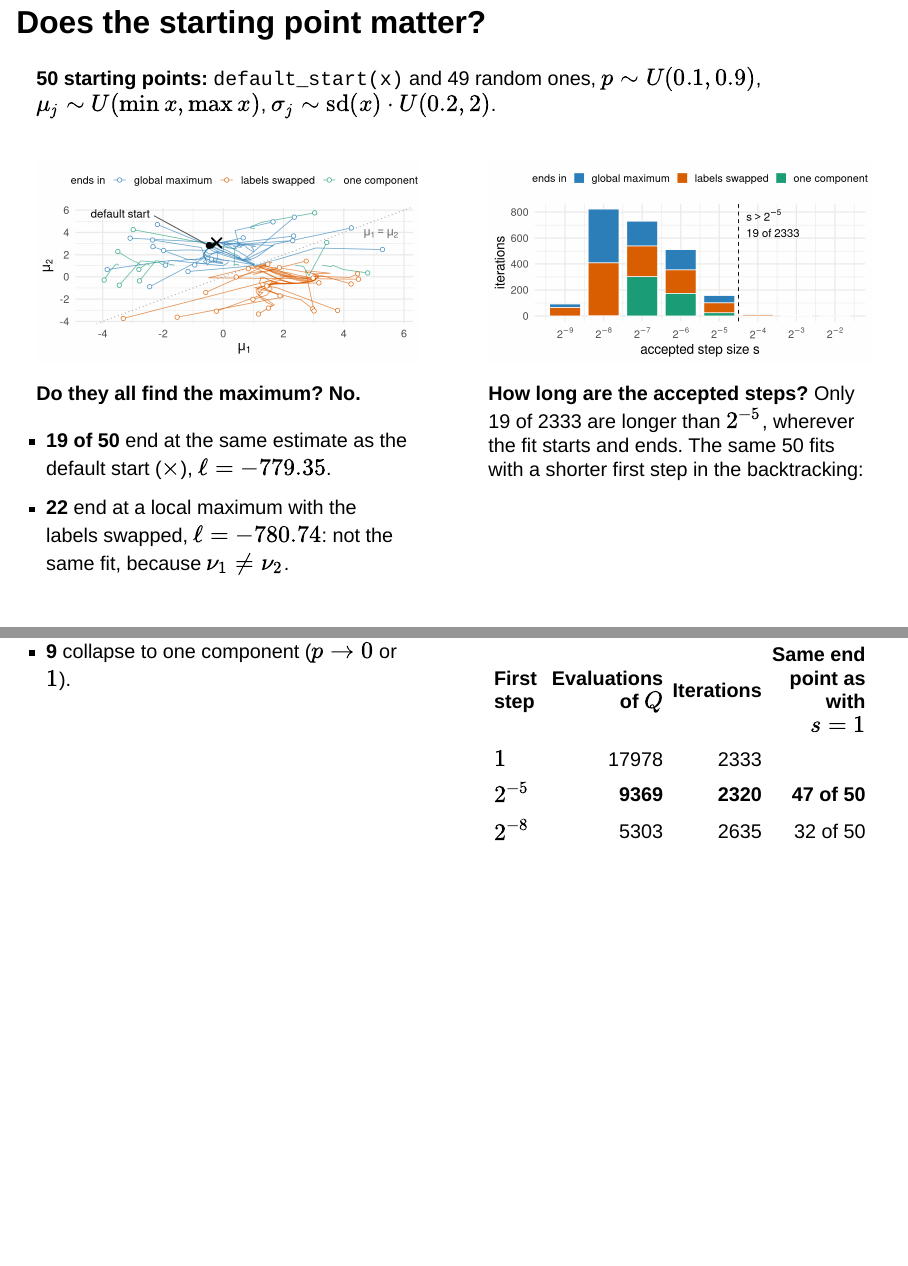
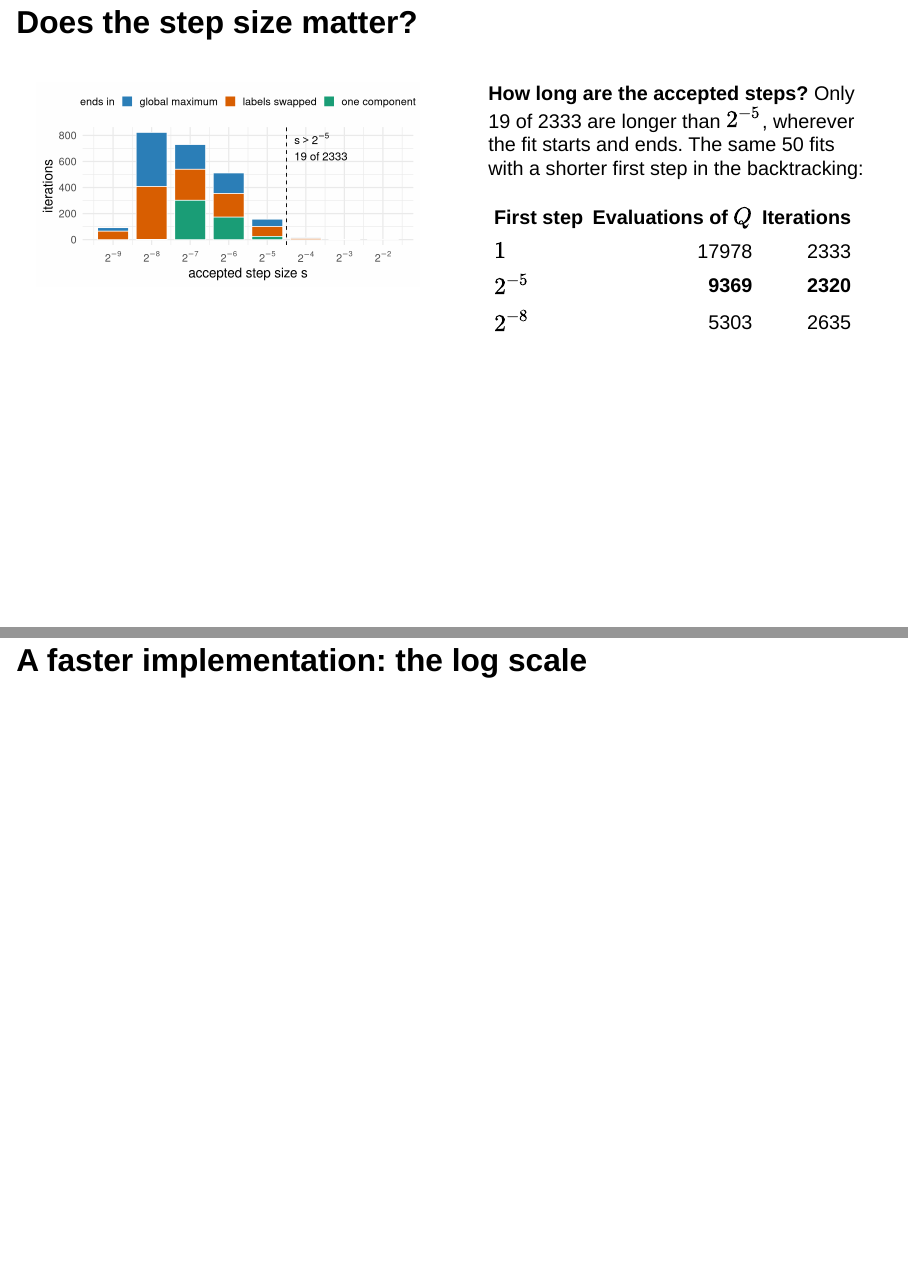
Before and after one commit to HHHugo02/Assignment_3_b, a Quarto document (presentation.qmd): pages 16 and 17 of 35 before the commit and pages 18 and 19 of 36 after it, joined at a grey line. Rendered offline with R 4.5, knitr and Pandoc in place of Quarto, with nearby package versions; drawn as Slidy slides in place of the format the file asks for.

Commit message:
Newest changes

````diff
--- a/presentation.qmd
+++ b/presentation.qmd
@@ -441,6 +441,11 @@
 - **`r n_end[[2]]`** end at a local maximum with the labels swapped, $\ell = `r formatC(max(ll_swapped), format = "f", digits = 2)`$: not the same fit, because $\nu_1 \neq \nu_2$.
 - **`r n_end[[3]]`** collapse to one component ($p \to 0$ or $1$).
 :::
+::::
+
+## Does the step size matter?
+
+:::: {.columns}
 ::: {.column width="50%"}
 ```{r}
 #| label: plot-start-steps
@@ -468,13 +474,12 @@
 start_tab <- data.frame(
   step0 = c("$1$", "$2^{-5}$", "$2^{-8}$"),
   n_Q   = formatC(sapply(runs, function(r) sum(r$n_Q)), format = "d"),
-  iter  = formatC(sapply(runs, function(r) sum(r$iter)), format = "d"),
-  same  = c("", paste(sapply(runs[-1], function(r) sum(r$end == runs[["1"]]$end)), "of 50"))
+  iter  = formatC(sapply(runs, function(r) sum(r$iter)), format = "d")
 )
 start_tab[2, ] <- paste0("**", start_tab[2, ], "**")
 knitr::kable(
-  start_tab, row.names = FALSE, align = c("l", "r", "r", "r"),
-  col.names = c("First step", "Evaluations of $Q$", "Iterations", "Same end point as with $s = 1$")
+  start_tab, row.names = FALSE, align = c("l", "r", "r"),
+  col.names = c("First step", "Evaluations of $Q$", "Iterations")
 )
 ```
 :::
````
Also changed, not shown: presentation.qmd (3 more changed lines), 1 other file.
